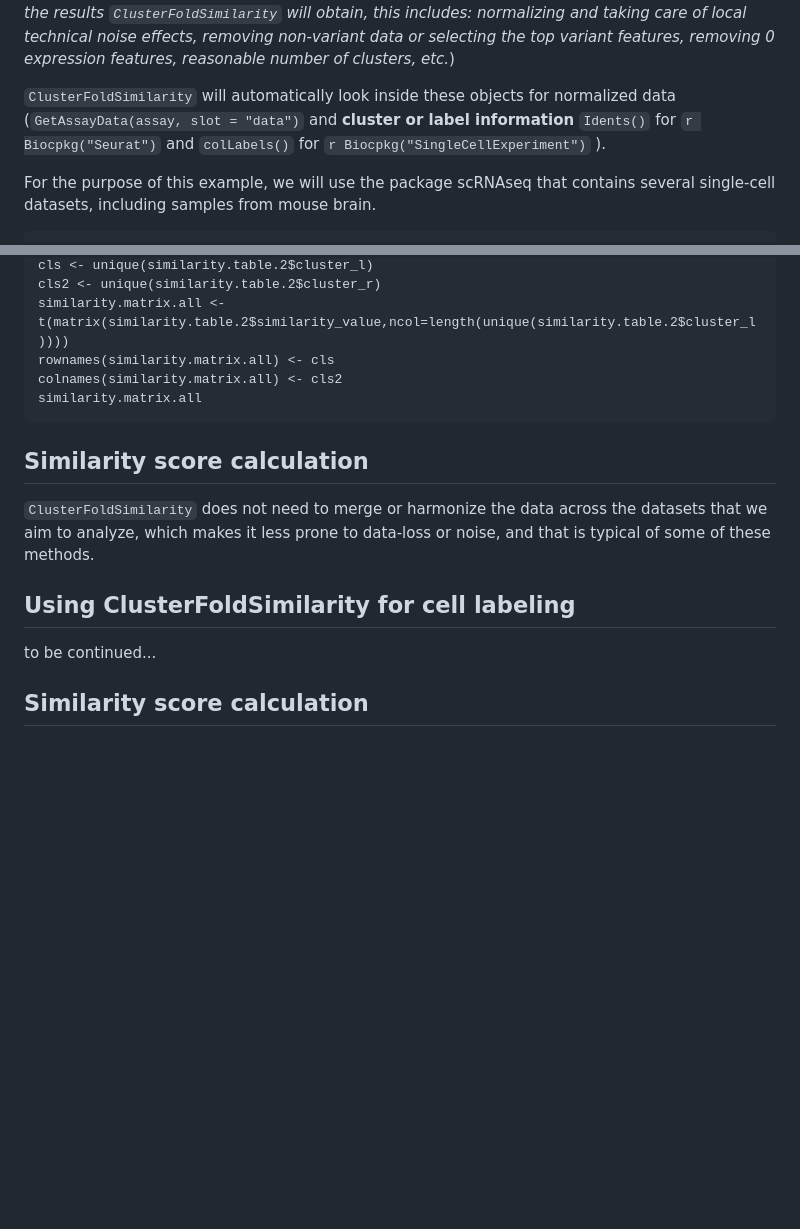
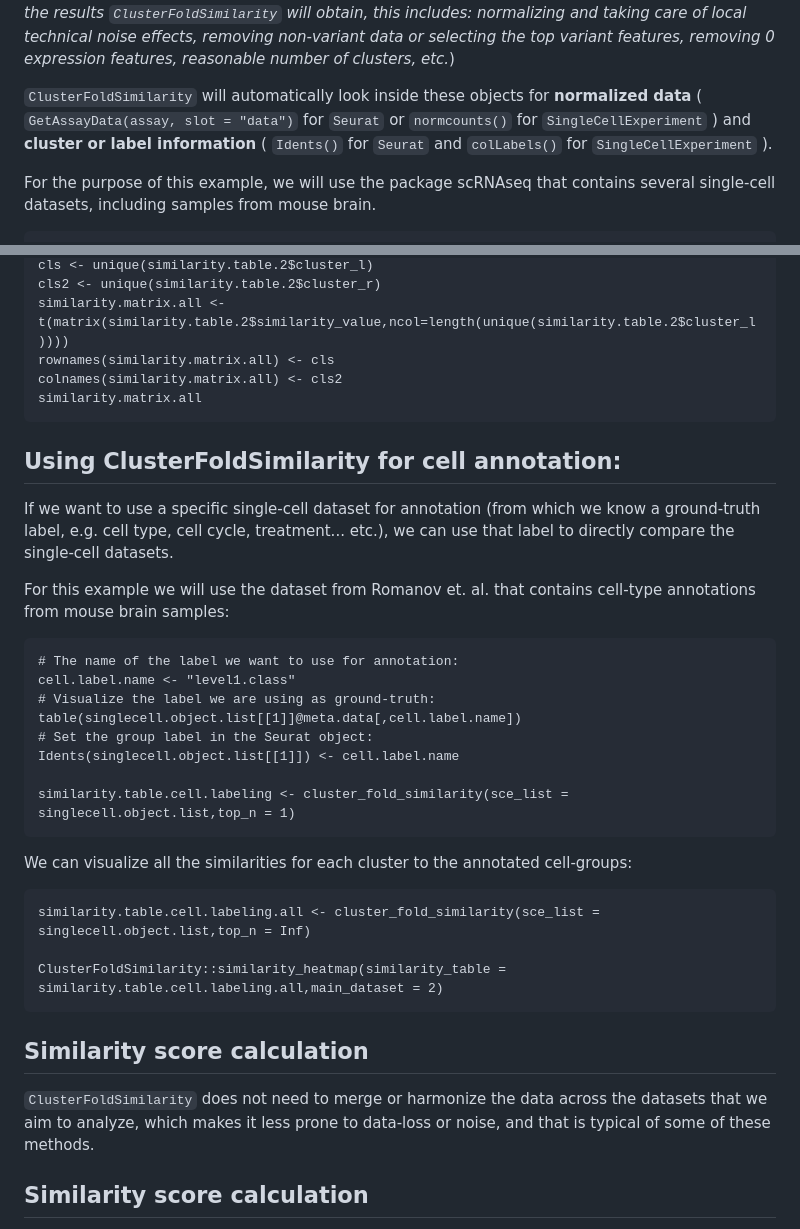
Before and after one commit to OscarGVelasco/ClusterFoldSimilarity, a Markdown page: README.md, 2 parts joined by grey strips. GitHub-like rendering; blank space fills up the shorter version.

````diff
--- a/README.md
+++ b/README.md
@@ -50,7 +27,7 @@ Using ClusterFoldSimilarity to find similar clusters across datasets
 
 Typically `ClusterFoldSimilarity` will receive as input either a list of two or more `r Biocpkg("Seurat")` objects or a list of two or more `r Biocpkg("SingleCellExperiment")` objects, containing already processed data: e.g. filtered, normalized and clustered. (*PLEASE NOTE: this package is intended to be used with high-end-analyzed data, the better the pre-analysis the better the results `ClusterFoldSimilarity` will obtain, this includes: normalizing and taking care of local technical noise effects, removing non-variant data or selecting the top variant features, removing 0 expression features, reasonable number of clusters, etc.*)
 
-`ClusterFoldSimilarity` will automatically look inside these objects for normalized data (`GetAssayData(assay, slot = "data")` and **cluster or label information** `Idents()` for `r Biocpkg("Seurat")` and `colLabels()` for `r Biocpkg("SingleCellExperiment")` ).
+`ClusterFoldSimilarity` will automatically look inside these objects for **normalized data** ( `GetAssayData(assay, slot = "data")` for `Seurat` or `normcounts()` for `SingleCellExperiment` ) and **cluster or label information** ( `Idents()` for `Seurat` and `colLabels()` for `SingleCellExperiment` ).
 
 For the purpose of this example, we will use the package scRNAseq that contains several single-cell datasets, including samples from mouse brain.
 
@@ -155,17 +132,36 @@ colnames(similarity.matrix.all) <- cls2
 similarity.matrix.all
 ```
 
+Using ClusterFoldSimilarity for cell annotation:
+-----------------------------
+
+If we want to use a specific single-cell dataset for annotation (from which we know a ground-truth label, e.g. cell type, cell cycle, treatment... etc.), we can use that label to directly compare the single-cell datasets.
+
+For this example we will use the dataset from Romanov et. al. that contains cell-type annotations from mouse brain samples:
+
+```{r}
+# The name of the label we want to use for annotation:
+cell.label.name <- "level1.class"
+# Visualize the label we are using as ground-truth:
+table(singlecell.object.list[[1]]@meta.data[,cell.label.name])
+# Set the group label in the Seurat object:
+Idents(singlecell.object.list[[1]]) <- cell.label.name
+
+similarity.table.cell.labeling <- cluster_fold_similarity(sce_list = singlecell.object.list,top_n = 1)
+```
+
+We can visualize all the similarities for each cluster to the annotated cell-groups:
+
+```{r}
+similarity.table.cell.labeling.all <- cluster_fold_similarity(sce_list = singlecell.object.list,top_n = Inf)
+
+ClusterFoldSimilarity::similarity_heatmap(similarity_table = similarity.table.cell.labeling.all,main_dataset = 2)
+```
+
 Similarity score calculation
 -----------------------------
 
 `ClusterFoldSimilarity` does not need to merge or harmonize the data across the datasets that we aim to analyze, which makes it less prone to data-loss or noise, and that is typical of some of these methods.
-
-
-Using ClusterFoldSimilarity for cell labeling
------------------------------
-
-to be continued...
-
 
 Similarity score calculation
 -----------------------------
````
Also changed, not shown: other parts of README.md (+1 -24 lines).
